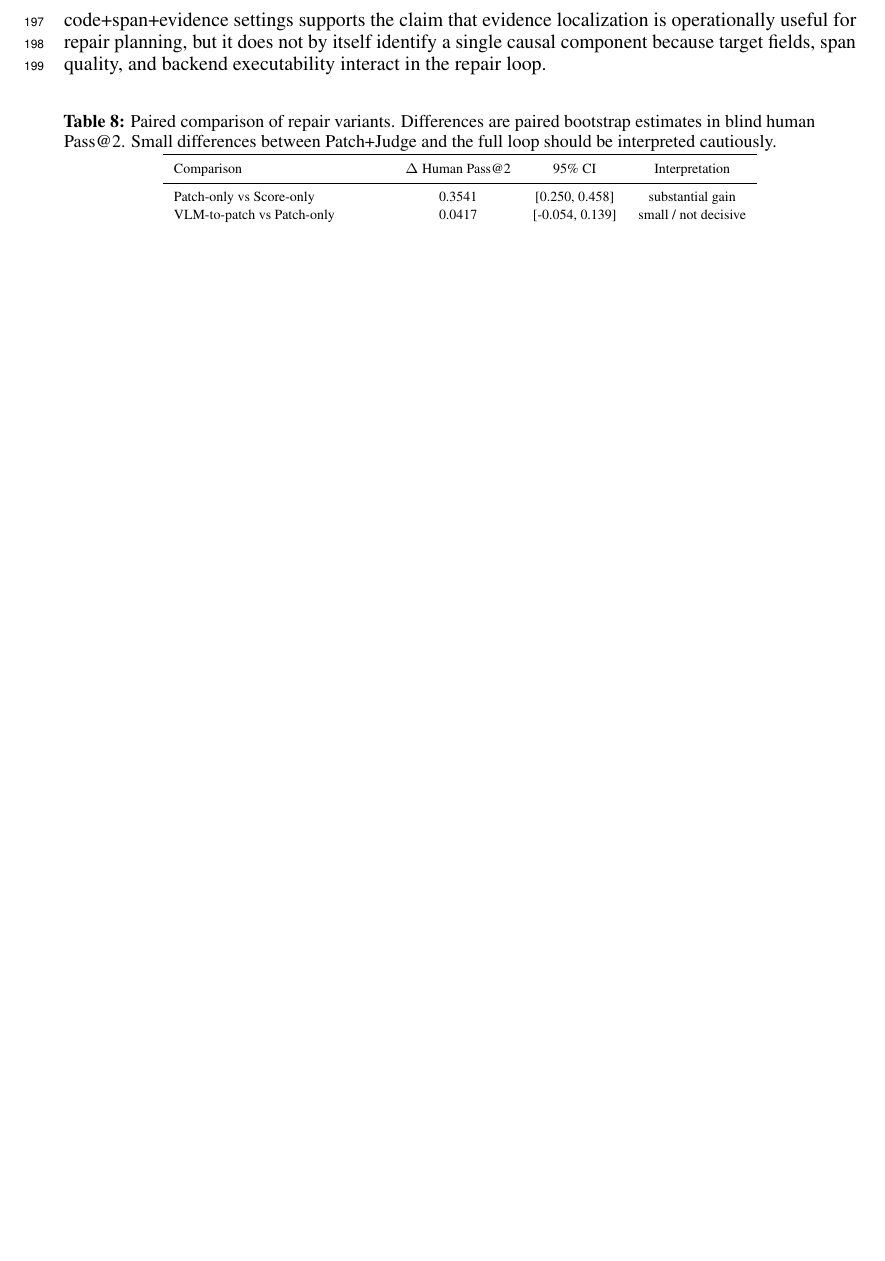
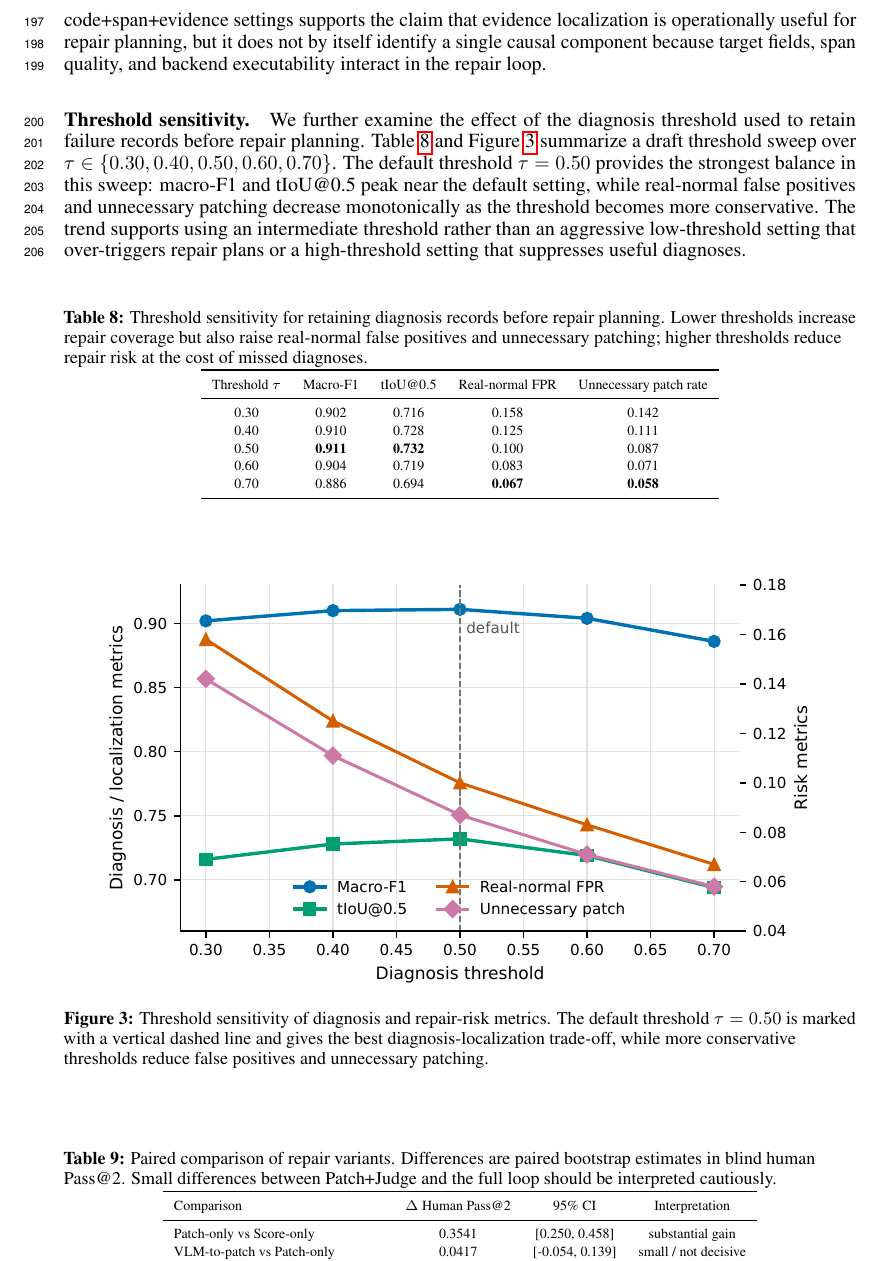
Before and after one commit to linxi-1021/videogendoctor, a LaTeX paper (docs/paper1_videogendoctor/neurIPS/main.tex): part of page 8 of 37, cut so that both start at the same text, the shorter picture padded with empty space. Compiled offline with pdfLaTeX.

Commit message:
post-edit snapshot: add threshold sensitivity to main text

```diff
--- a/docs/paper1_videogendoctor/neurIPS/main.tex
+++ b/docs/paper1_videogendoctor/neurIPS/main.tex
@@ -397,6 +397,33 @@ VideoGenDoctor-full & \cmark & \cmark & \cmark & \cmark & \cmark & \textbf{0.763
 \end{table}
 
 The ablation tests whether localized evidence and template-constrained repair contribute beyond code prediction alone under a shared backend. The improvement from code-only to code+span and code+span+evidence settings supports the claim that evidence localization is operationally useful for repair planning, but it does not by itself identify a single causal component because target fields, span quality, and backend executability interact in the repair loop.
+
+\paragraph{Threshold sensitivity.}
+We further examine the effect of the diagnosis threshold used to retain failure records before repair planning. Table~\ref{tab:threshold_sensitivity} and Figure~\ref{fig:threshold_sensitivity} summarize a draft threshold sweep over $\tau \in \{0.30,0.40,0.50,0.60,0.70\}$. The default threshold $\tau=0.50$ provides the strongest balance in this sweep: macro-F1 and tIoU@0.5 peak near the default setting, while real-normal false positives and unnecessary patching decrease monotonically as the threshold becomes more conservative. The trend supports using an intermediate threshold rather than an aggressive low-threshold setting that over-triggers repair plans or a high-threshold setting that suppresses useful diagnoses.
+
+\begin{table}[H]
+\centering\scriptsize
+\caption{Threshold sensitivity for retaining diagnosis records before repair planning. Lower thresholds increase repair coverage but also raise real-normal false positives and unnecessary patching; higher thresholds reduce repair risk at the cost of missed diagnoses.}
+\label{tab:threshold_sensitivity}
+\begin{tabular}{ccccc}
+\toprule
+Threshold $\tau$ & Macro-F1 & tIoU@0.5 & Real-normal FPR & Unnecessary patch rate \\
+\midrule
+0.30 & 0.902 & 0.716 & 0.158 & 0.142 \\
+0.40 & 0.910 & 0.728 & 0.125 & 0.111 \\
+0.50 & \textbf{0.911} & \textbf{0.732} & 0.100 & 0.087 \\
+0.60 & 0.904 & 0.719 & 0.083 & 0.071 \\
+0.70 & 0.886 & 0.694 & \textbf{0.067} & \textbf{0.058} \\
+\bottomrule
+\end{tabular}
+\end{table}
+
+\begin{figure}[H]
+\centering
+\safeincludegraphics[width=0.92\textwidth]{../figures/threshold_sensitivity.pdf}
+\caption{Threshold sensitivity of diagnosis and repair-risk metrics. The default threshold $\tau=0.50$ is marked with a vertical dashed line and gives the best diagnosis-localization trade-off, while more conservative thresholds reduce false positives and unnecessary patching.}
+\label{fig:threshold_sensitivity}
+\end{figure}
 
 \begin{table}[H]
 \centering\scriptsize
```
Also changed, not shown: docs/paper1_videogendoctor/figures/cost_performance_pareto.pdf, docs/paper1_videogendoctor/figures/threshold_sensitivity.pdf (added), docs/paper1_videogendoctor/figures/threshold_sensitivity.png (added), docs/paper1_videogendoctor/neurIPS/main.pdf, 1 other file.
